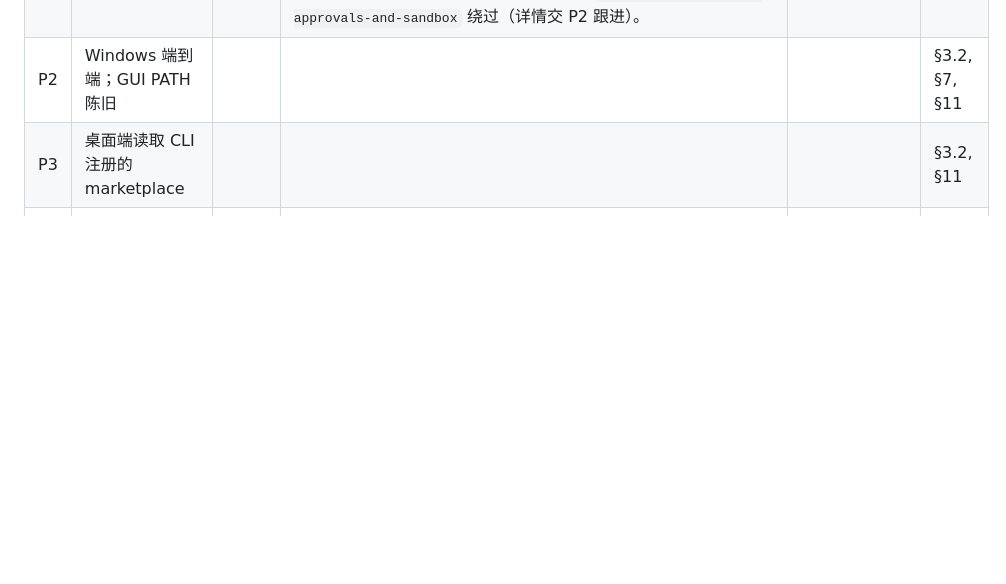
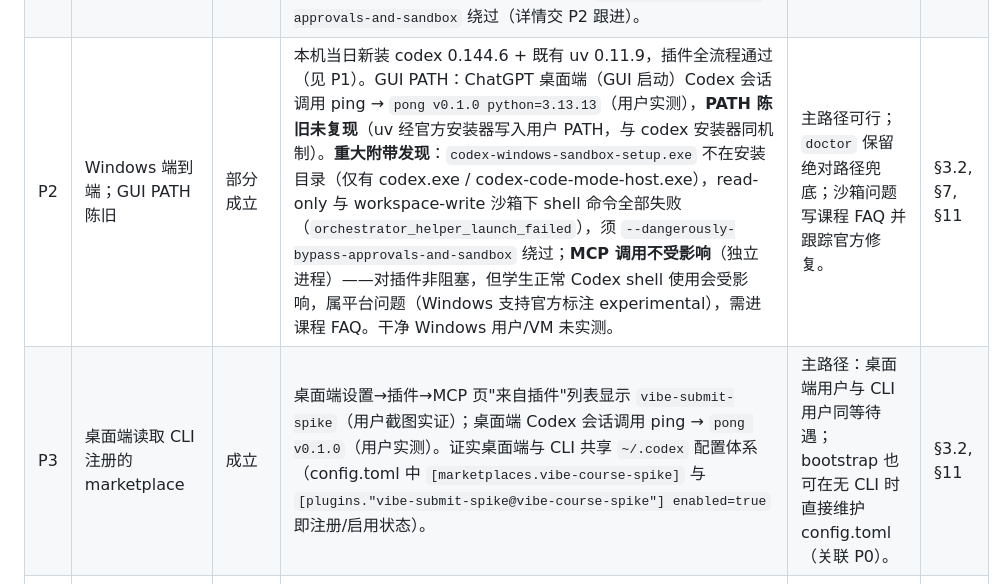
Before and after one commit to JasonLuo365/vibe-course-platform, a Markdown page: spikes/RESULTS.md, the part around the change. Rendered like a GitHub page; blank space fills up the shorter version.

Commit message:
spike: P2/P3 桌面端与 Windows 验证（用户实测）
- P3 成立：桌面端共享 CLI 配置，插件 MCP 可用
- P2 部分成立：GUI PATH 未复现陈旧；发现 Windows 沙箱助手缺失问题（MCP 不受影响）
Co-Authored-By: Claude <noreply@anthropic.com>

```diff
--- a/spikes/RESULTS.md
+++ b/spikes/RESULTS.md
@@ -6,8 +6,8 @@
 |---|---|---|---|---|---|
 | P0 | 仅桌面端环境的 marketplace 发现 |  |  |  | §3.2, §11 |
 | P1 | 插件 .mcp.json 在 CLI 启动 MCP；env 字段 | 成立 | `codex plugin marketplace add ./spikes/marketplace` 注册成功；`codex plugin add vibe-submit-spike@vibe-course-spike` 安装成功（缓存于 `~/.codex/plugins/cache/vibe-course-spike/vibe-submit-spike/0.1.0/`）。`codex exec --dangerously-bypass-approvals-and-sandbox "调用…ping…"` → `mcp: vibe-submit-spike/ping (completed)` → `pong v0.1.0 python=3.13.13`。Skill 随插件可用（agent 读取插件缓存中的 SKILL.md 并按其引导行动）。env 字段：`.mcp.json` 加 `"env":{"UV_INDEX_URL":…}`，remove+add 重装后 `env_check` → `UV_INDEX_URL=SET`（**文档未列但 0.144.6 实测支持**）。注意：Windows 沙箱助手缺失（`codex-windows-sandbox-setup.exe program not found`）导致带沙箱运行时 shell 命令失败、MCP 调用被取消，须 `--dangerously-bypass-approvals-and-sandbox` 绕过（详情交 P2 跟进）。 | 主路径：插件 `.mcp.json`（`uvx --from vibe-submit==X.Y.Z vibe-submit-mcp`）直启 MCP；镜像可经 `env` 字段注入。 | §3.1, §11 |
-| P2 | Windows 端到端；GUI PATH 陈旧 |  |  |  | §3.2, §7, §11 |
-| P3 | 桌面端读取 CLI 注册的 marketplace |  |  |  | §3.2, §11 |
+| P2 | Windows 端到端；GUI PATH 陈旧 | 部分成立 | 本机当日新装 codex 0.144.6 + 既有 uv 0.11.9，插件全流程通过（见 P1）。GUI PATH：ChatGPT 桌面端（GUI 启动）Codex 会话调用 ping → `pong v0.1.0 python=3.13.13`（用户实测），**PATH 陈旧未复现**（uv 经官方安装器写入用户 PATH，与 codex 安装器同机制）。**重大附带发现**：`codex-windows-sandbox-setup.exe` 不在安装目录（仅有 codex.exe / codex-code-mode-host.exe），read-only 与 workspace-write 沙箱下 shell 命令全部失败（`orchestrator_helper_launch_failed`），须 `--dangerously-bypass-approvals-and-sandbox` 绕过；**MCP 调用不受影响**（独立进程）——对插件非阻塞，但学生正常 Codex shell 使用会受影响，属平台问题（Windows 支持官方标注 experimental），需进课程 FAQ。干净 Windows 用户/VM 未实测。 | 主路径可行；`doctor` 保留绝对路径兜底；沙箱问题写课程 FAQ 并跟踪官方修复。 | §3.2, §7, §11 |
+| P3 | 桌面端读取 CLI 注册的 marketplace | 成立 | 桌面端设置→插件→MCP 页"来自插件"列表显示 `vibe-submit-spike`（用户截图实证）；桌面端 Codex 会话调用 ping → `pong v0.1.0`（用户实测）。证实桌面端与 CLI 共享 `~/.codex` 配置体系（config.toml 中 `[marketplaces.vibe-course-spike]` 与 `[plugins."vibe-submit-spike@vibe-course-spike"] enabled=true` 即注册/启用状态）。 | 主路径：桌面端用户与 CLI 用户同等待遇；bootstrap 也可在无 CLI 时直接维护 config.toml（关联 P0）。 | §3.2, §11 |
 | P4 | IDE 扩展读 config.toml [mcp_servers] | 成立 | `~/.codex/config.toml` 追加 `[mcp_servers.vibe-submit-spike]`（`uvx --from <wheel> vibe-submit-mcp`）后：CLI 层 `codex mcp list` 显示 `vibe-submit-spike enabled`；VS Code Codex 扩展（openai.chatgpt-26.715.31925）会话中调用 `ping` → `pong v0.1.0 python=3.13.13`（用户实测）。实验后移除该配置节，`codex mcp list` 不再显示——uninstall 语义成立。 | 主路径成立：IDE 扩展为兼容路径，bootstrap 直接写 `config.toml` 注册即可。 | §3.2, §11 |
 | P5 | git-subdir 布局；Gitee 兼容 |  |  |  | §3.1, §9, §11 |
 | P6 | 仓库级 marketplace 自动发现（可选） | 不成立（CLI 层） | 在含 `.agents/plugins/marketplace.json` 的 git 仓库内执行 `codex plugin marketplace list` 与 `codex plugin list`：均只显示全局已注册源，**未出现仓库级源**；无信任提示（非交互命令层）。TUI `/plugins` 浏览器内是否有信任式发现未验证（需人工），但即使存在也依赖学生先在仓库内打开 TUI。 | 备选：放弃自动发现增强，只保留显式 `codex plugin marketplace add`（由 bootstrap 完成）。 | §11 |
```
